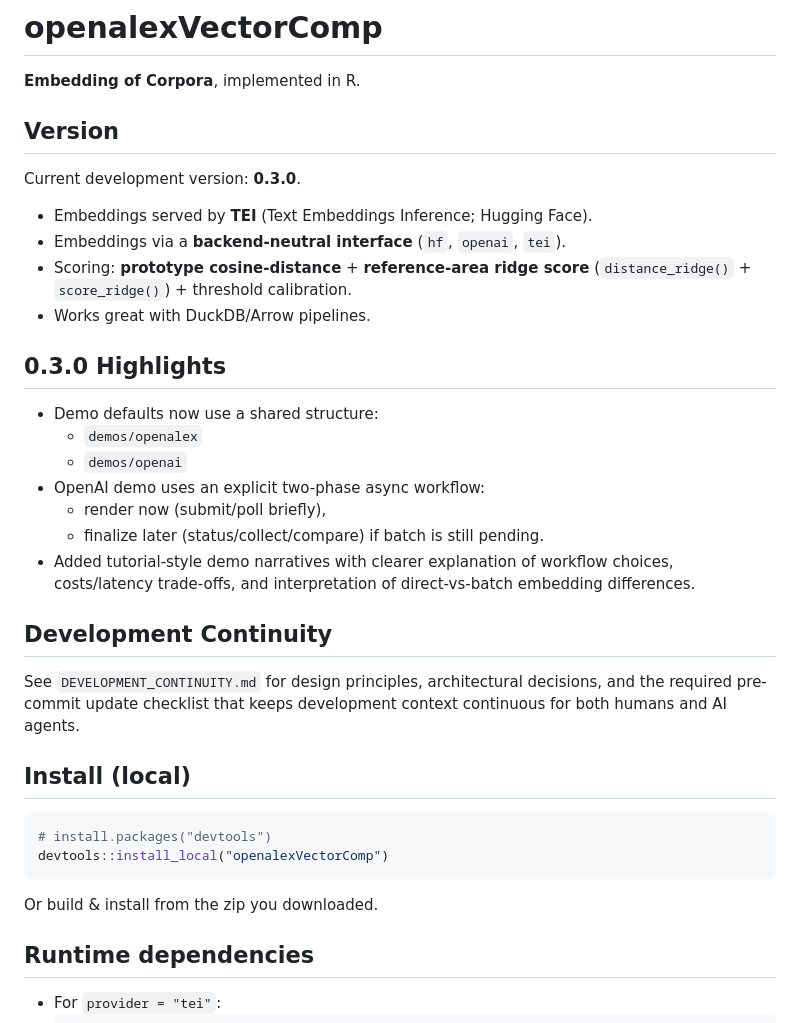
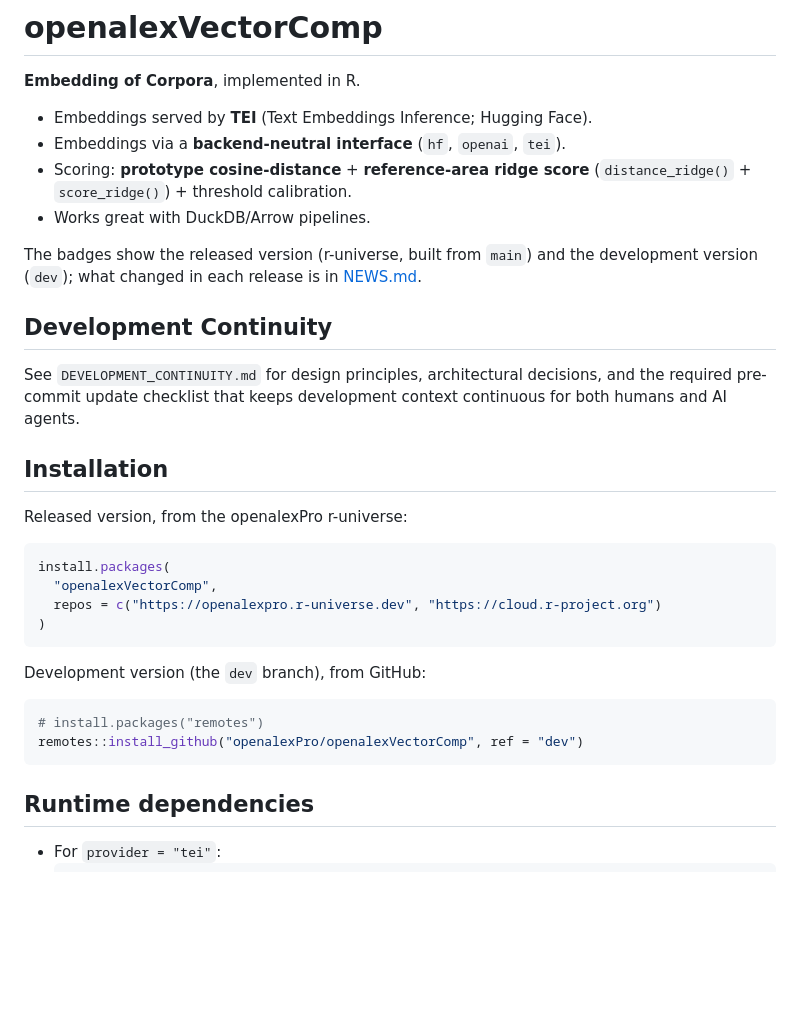
Before and after one commit to openalexPro/openalexVectorComp, a Markdown page: README.md, the part around one of its changes. Drawn GitHub-style; blank space fills up the shorter version.

Commit message:
docs: README with live version badges, current install instructions
The README hard-coded "Current development version: 0.3.0" and the
0.3.0 highlights, and installed from a local zip. It now shows live
badges (r-universe, main, dev, CI, coverage) grouped like the org
README, points to NEWS.md for changes, and installs from r-universe or
GitHub dev. CLAUDE.md: CI matrix and triggers as they are now.

Co-Authored-By: Claude Opus 5.5 <noreply@anthropic.com>

````diff
--- a/README.md
+++ b/README.md
@@ -6,10 +7,6 @@
 # openalexVectorComp
 
 **Embedding of Corpora**, implemented in R.
-
-## Version
-
-Current development version: **0.3.0**.
 
 - Embeddings served by **TEI** (Text Embeddings Inference; Hugging Face).
 - Embeddings via a **backend-neutral interface** (`hf`, `openai`, `tei`).
@@ -17,17 +14,9 @@ Current development version: **0.3.0**.
   (`distance_ridge()` + `score_ridge()`) + threshold calibration.
 - Works great with DuckDB/Arrow pipelines.
 
-## 0.3.0 Highlights
-
-- Demo defaults now use a shared structure:
-  - `demos/openalex`
-  - `demos/openai`
-- OpenAI demo uses an explicit two-phase async workflow:
-  - render now (submit/poll briefly),
-  - finalize later (status/collect/compare) if batch is still pending.
-- Added tutorial-style demo narratives with clearer explanation of workflow
-  choices, costs/latency trade-offs, and interpretation of direct-vs-batch
-  embedding differences.
+The badges show the released version (r-universe, built from `main`) and the
+development version (`dev`); what changed in each release is in
+[NEWS.md](NEWS.md).
 
 ## Development Continuity
 
@@ -35,14 +24,23 @@ See `DEVELOPMENT_CONTINUITY.md` for design principles, architectural
 decisions, and the required pre-commit update checklist that keeps development
 context continuous for both humans and AI agents.
 
-## Install (local)
+## Installation
+
+Released version, from the openalexPro r-universe:
 
 ```r
-# install.packages("devtools")
-devtools::install_local("openalexVectorComp")
+install.packages(
+  "openalexVectorComp",
+  repos = c("https://openalexpro.r-universe.dev", "https://cloud.r-project.org")
+)
 ```
 
-Or build & install from the zip you downloaded.
+Development version (the `dev` branch), from GitHub:
+
+```r
+# install.packages("remotes")
+remotes::install_github("openalexPro/openalexVectorComp", ref = "dev")
+```
 
 ## Runtime dependencies
 
````
Also changed, not shown: other parts of README.md (+5 -4 lines), CLAUDE.md (+1 -1 lines).
